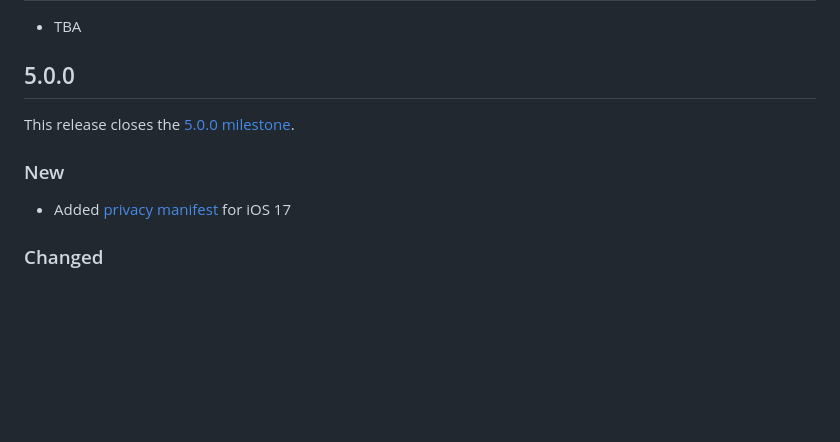
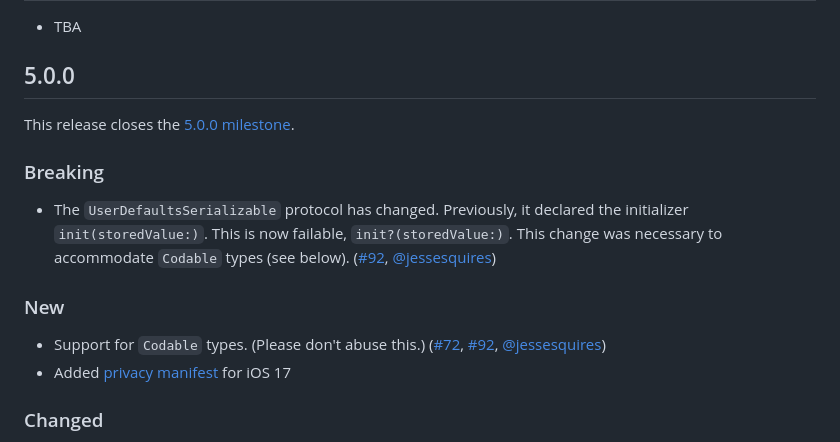
Before and after one commit to jessesquires/Foil, a Markdown page: CHANGELOG.md, the part around the change. Drawn GitHub-style; blank space fills up the shorter version.

Commit message:
update changelog

```diff
--- a/CHANGELOG.md
+++ b/CHANGELOG.md
@@ -12,8 +12,13 @@ NEXT
 
 This release closes the [5.0.0 milestone](https://github.com/jessesquires/Foil/milestone/7?closed=1).
 
+### Breaking
+
+- The `UserDefaultsSerializable` protocol has changed. Previously, it declared the initializer `init(storedValue:)`. This is now failable, `init?(storedValue:)`. This change was necessary to accommodate `Codable` types (see below). ([#92](https://github.com/jessesquires/Foil/issues/92), [@jessesquires](https://github.com/jessesquires))
+
 ### New
 
+- Support for `Codable` types. (Please don't abuse this.) ([#72](https://github.com/jessesquires/Foil/issues/72), [#92](https://github.com/jessesquires/Foil/issues/92), [@jessesquires](https://github.com/jessesquires))
 - Added [privacy manifest](https://developer.apple.com/documentation/bundleresources/privacy_manifest_files) for iOS 17
 
 ### Changed
```
